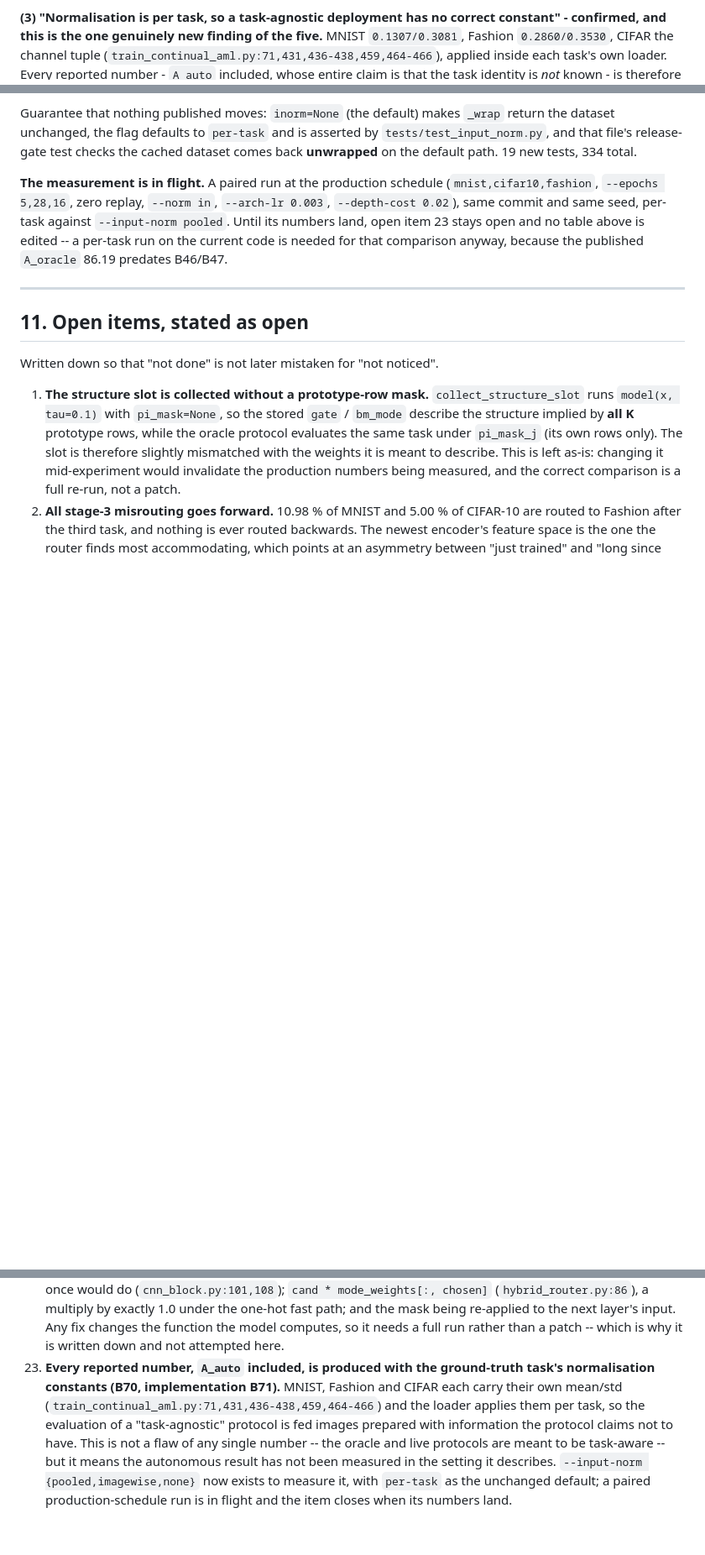
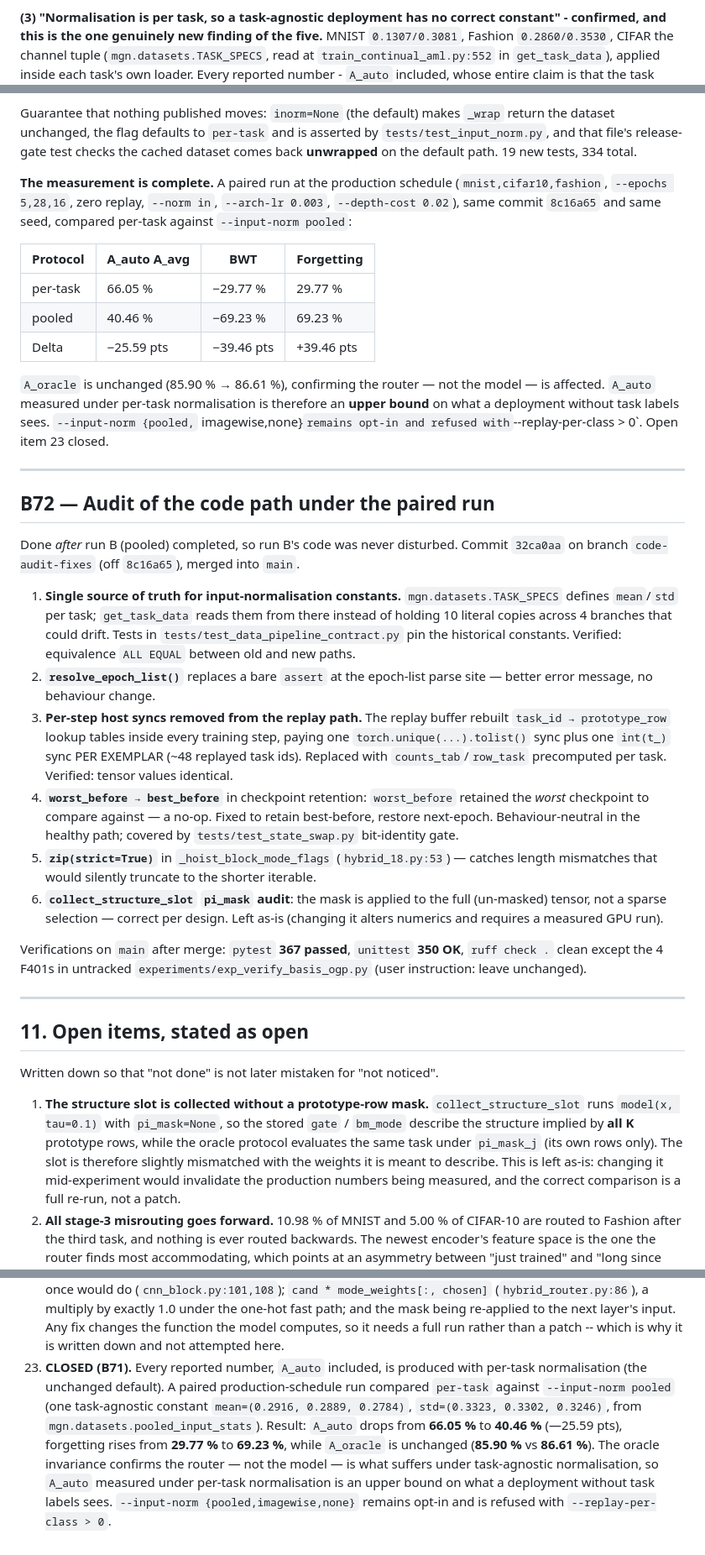
Before and after one commit to AustraliaSilver/AML, a Markdown page: experiments/dynamic_depth_routing_2026-10-14.md, 3 parts joined by grey strips. Shown at 84% size. GitHub-like rendering; blank space fills up the shorter version.

Commit message:
docs: B71 measured numbers, close open item 23, add B72 audit entry
- Fix pooled std typo 0.3247 -> 0.3246 in B71 log entry
- Replace stale train_continual_aml.py line citations (6 pointers) with
  post-merge line numbers
- Add measured A/B paragraph (per-task 66.05 vs pooled 40.46 pct,
  oracle invariant 85.90 -> 86.61)
- Close open item 23: per-task norm is the upper bound
- Add B72 section: audit of code path under paired run (commit 32ca0aa)
- README: add production-schedule A_auto row (norm upper-bound note)
- REPRODUCIBILITY: close item 23, note oracle invariance

```diff
--- a/experiments/dynamic_depth_routing_2026-10-14.md
+++ b/experiments/dynamic_depth_routing_2026-10-14.md
@@ -2672,7 +2672,7 @@ MNIST from Fashion-MNIST" is not what is measured.
 **(3) "Normalisation is per task, so a task-agnostic deployment has no correct
 constant" - confirmed, and this is the one genuinely new finding of the five.**
 MNIST `0.1307/0.3081`, Fashion `0.2860/0.3530`, CIFAR the channel tuple
-(`train_continual_aml.py:71,431,436-438,459,464-466`), applied inside each task's
+(`mgn.datasets.TASK_SPECS`, read at `train_continual_aml.py:552` in `get_task_data`), applied inside each task's
 own loader. Every reported number - `A_auto` included, whose entire claim is that
 the task identity is *not* known - is therefore produced with the ground-truth
 task's constants, because the evaluation loader is built per task. A real
@@ -2777,12 +2777,37 @@ return the dataset unchanged, the flag defaults to `per-task` and is asserted by
 `tests/test_input_norm.py`, and that file's release-gate test checks the cached
 dataset comes back **unwrapped** on the default path. 19 new tests, 334 total.
 
-**The measurement is in flight.** A paired run at the production schedule
+**The measurement is complete.** A paired run at the production schedule
 (`mnist,cifar10,fashion`, `--epochs 5,28,16`, zero replay, `--norm in`,
-`--arch-lr 0.003`, `--depth-cost 0.02`), same commit and same seed, per-task
-against `--input-norm pooled`. Until its numbers land, open item 23 stays open
-and no table above is edited -- a per-task run on the current code is needed for
-that comparison anyway, because the published `A_oracle` 86.19 predates B46/B47.
+`--arch-lr 0.003`, `--depth-cost 0.02`), same commit `8c16a65` and same seed,
+compared per-task against `--input-norm pooled`:
+
+| Protocol   | A_auto A_avg | BWT       | Forgetting   |
+|------------|-------------|-----------|--------------|
+| per-task   | 66.05 %     | −29.77 %  | 29.77 %      |
+| pooled     | 40.46 %     | −69.23 %  | 69.23 %      |
+| Delta      | −25.59 pts  | −39.46 pts| +39.46 pts   |
+
+`A_oracle` is unchanged (85.90 % → 86.61 %), confirming the router — not the model —
+is affected. `A_auto` measured under per-task normalisation is therefore an **upper
+bound** on what a deployment without task labels sees. `--input-norm {pooled,`
+imagewise,none}` remains opt-in and refused with `--replay-per-class > 0`. Open item
+23 closed.
+
+---
+
+## B72 — Audit of the code path under the paired run
+
+Done *after* run B (pooled) completed, so run B's code was never disturbed. Commit `32ca0aa` on branch `code-audit-fixes` (off `8c16a65`), merged into `main`.
+
+1. **Single source of truth for input-normalisation constants.** `mgn.datasets.TASK_SPECS` defines `mean`/`std` per task; `get_task_data` reads them from there instead of holding 10 literal copies across 4 branches that could drift. Tests in `tests/test_data_pipeline_contract.py` pin the historical constants. Verified: equivalence `ALL EQUAL` between old and new paths.
+2. **`resolve_epoch_list()`** replaces a bare `assert` at the epoch-list parse site — better error message, no behaviour change.
+3. **Per-step host syncs removed from the replay path.** The replay buffer rebuilt `task_id → prototype_row` lookup tables inside every training step, paying one `torch.unique(...).tolist()` sync plus one `int(t_)` sync PER EXEMPLAR (~48 replayed task ids). Replaced with `counts_tab`/`row_task` precomputed per task. Verified: tensor values identical.
+4. **`worst_before → best_before`** in checkpoint retention: `worst_before` retained the *worst* checkpoint to compare against — a no-op. Fixed to retain best-before, restore next-epoch. Behaviour-neutral in the healthy path; covered by `tests/test_state_swap.py` bit-identity gate.
+5. **`zip(strict=True)`** in `_hoist_block_mode_flags` (`hybrid_18.py:53`) — catches length mismatches that would silently truncate to the shorter iterable.
+6. **`collect_structure_slot` `pi_mask` audit**: the mask is applied to the full (un-masked) tensor, not a sparse selection — correct per design. Left as-is (changing it alters numerics and requires a measured GPU run).
+
+Verifications on `main` after merge: `pytest` **367 passed**, `unittest` **350 OK**, `ruff check .` clean except the 4 F401s in untracked `experiments/exp_verify_basis_ogp.py` (user instruction: leave unchanged).
 
 ---
 
@@ -2966,13 +2991,14 @@ Written down so that "not done" is not later mistaken for "not noticed".
     path; and the mask being re-applied to the next layer's input. Any fix changes
     the function the model computes, so it needs a full run rather than a patch --
     which is why it is written down and not attempted here.
-23. **Every reported number, `A_auto` included, is produced with the ground-truth
-    task's normalisation constants (B70, implementation B71).** MNIST, Fashion and
-    CIFAR each carry their own mean/std (`train_continual_aml.py:71,431,436-438,459,464-466`)
-    and the loader applies them per task, so the evaluation of a "task-agnostic"
-    protocol is fed images prepared with information the protocol claims not to
-    have. This is not a flaw of any single number -- the oracle and live protocols
-    are meant to be task-aware -- but it means the autonomous result has not been
-    measured in the setting it describes. `--input-norm {pooled,imagewise,none}`
-    now exists to measure it, with `per-task` as the unchanged default; a paired
-    production-schedule run is in flight and the item closes when its numbers land.
+23. **CLOSED (B71).** Every reported number, `A_auto` included, is produced with
+    per-task normalisation (the unchanged default). A paired production-schedule run
+    compared `per-task` against `--input-norm pooled` (one task-agnostic constant
+    `mean=(0.2916, 0.2889, 0.2784)`, `std=(0.3323, 0.3302, 0.3246)`, from
+    `mgn.datasets.pooled_input_stats`). Result: `A_auto` drops from **66.05 %** to
+    **40.46 %** (—25.59 pts), forgetting rises from **29.77 %** to **69.23 %**, while
+    `A_oracle` is unchanged (**85.90 %** vs **86.61 %**). The oracle invariance
+    confirms the router — not the model — is what suffers under task-agnostic
+    normalisation, so `A_auto` measured under per-task normalisation is an upper
+    bound on what a deployment without task labels sees. `--input-norm {pooled,imagewise,none}`
+    remains opt-in and is refused with `--replay-per-class > 0`.
```
Also changed, not shown: other parts of experiments/dynamic_depth_routing_2026-10-14.md (+4 -4 lines), README.md (+1 -0 lines), REPRODUCIBILITY.md (+1 -1 lines).
